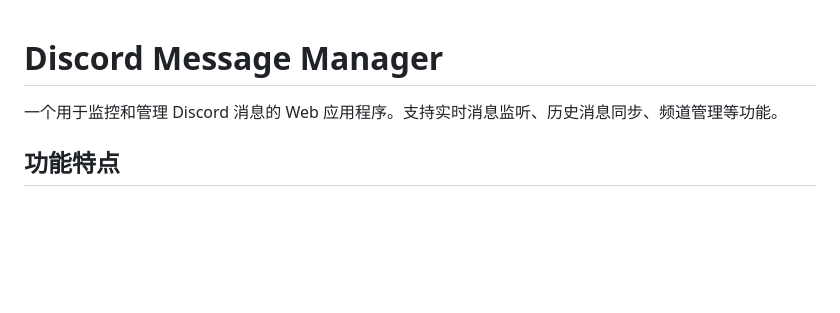
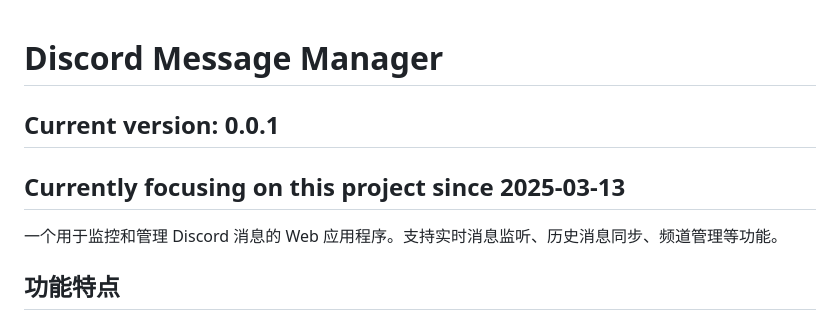
Before and after one commit to Sam-SSTU/AutoTrade_Discord, a Markdown page: README.md, the part around the change. Drawn GitHub-style; blank space fills up the shorter version.

```diff
--- a/README.md
+++ b/README.md
@@ -1,4 +1,7 @@
 # Discord Message Manager
+## Current version: 0.0.1
+## Currently focusing on this project since 2025-03-13
+
 
 一个用于监控和管理 Discord 消息的 Web 应用程序。支持实时消息监听、历史消息同步、频道管理等功能。
 
```
